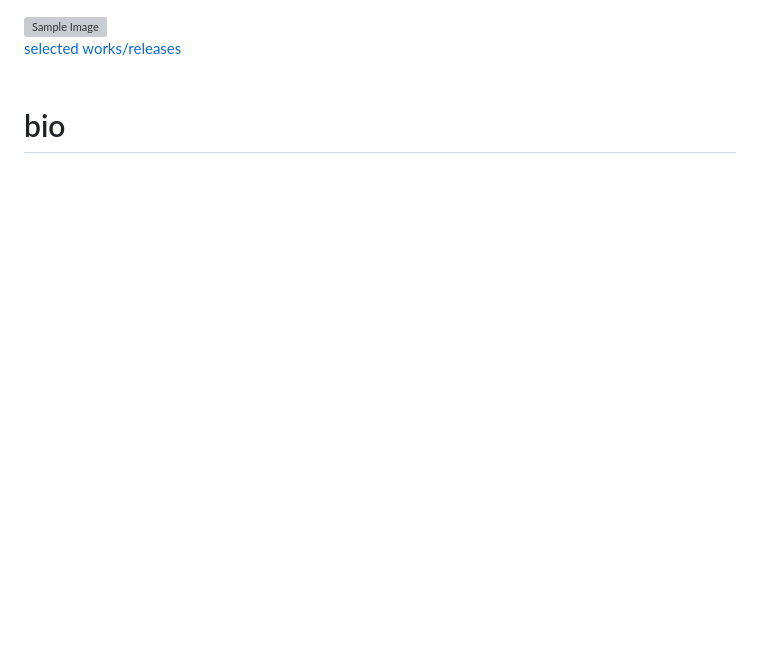
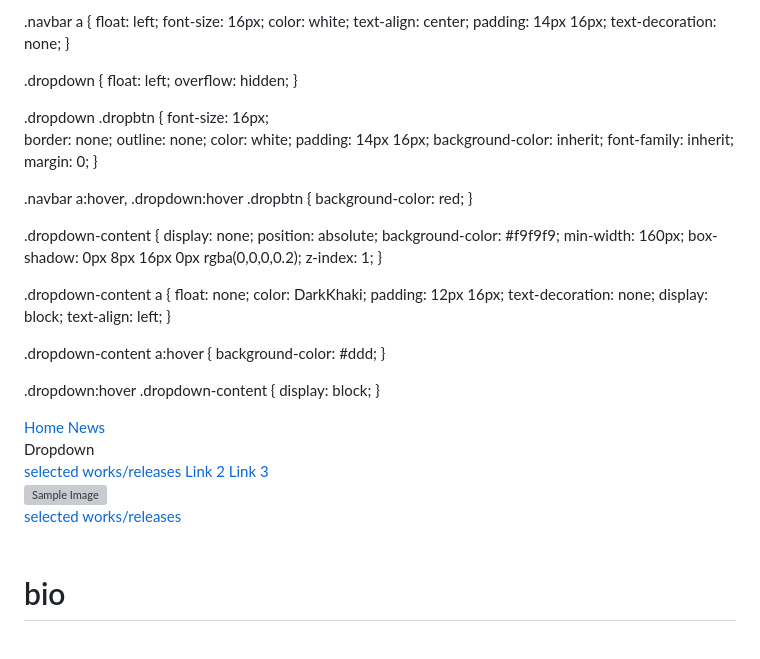
Before and after one commit to orlygur-arnalds/orlygur-arnalds.github.io, a Markdown page: README.md, the part around the change printed below. GitHub-like rendering; blank space fills up the shorter version; grey boxes are pictures that could not be loaded.

```diff
--- a/README.md
+++ b/README.md
@@ -0,0 +16,75 @@
+.navbar a {
+  float: left;
+  font-size: 16px;
+  color: white;
+  text-align: center;
+  padding: 14px 16px;
+  text-decoration: none;
+}
+
+.dropdown {
+  float: left;
+  overflow: hidden;
+}
+
+.dropdown .dropbtn {
+  font-size: 16px;
+  border: none;
+  outline: none;
+  color: white;
+  padding: 14px 16px;
+  background-color: inherit;
+  font-family: inherit;
+  margin: 0;
+}
+
+.navbar a:hover, .dropdown:hover .dropbtn {
+  background-color: red;
+}
+
+.dropdown-content {
+  display: none;
+  position: absolute;
+  background-color: #f9f9f9;
+  min-width: 160px;
+  box-shadow: 0px 8px 16px 0px rgba(0,0,0,0.2);
+  z-index: 1;
+}
+
+.dropdown-content a {
+  float: none;
+  color: DarkKhaki;
+  padding: 12px 16px;
+  text-decoration: none;
+  display: block;
+  text-align: left;
+}
+
+.dropdown-content a:hover {
+  background-color: #ddd;
+}
+
+.dropdown:hover .dropdown-content {
+  display: block;
+}
+</style>
+</head>
+<body style="background-color:DarkKhaki;;">
+
+<div class="navbar">
+  <a href="#home">Home</a>
+  <a href="#news">News</a>
+  <div class="dropdown">
+    <button class="dropbtn">Dropdown
+      <i class="fa fa-caret-down"></i>
+    </button>
+    <div class="dropdown-content">
+      <a href="#"><a href="https://orlygur-arnalds.github.io/works-releases/" style="color: black; text-decoration: underline;text-decoration-style: dotted;">selected works/releases</a></a>
+      <a href="#">Link 2</a>
+      <a href="#">Link 3</a>
+    </div>
+  </div>
+</div>
+
+
+
```
Also changed, not shown: other parts of README.md (+19 -0 lines).
